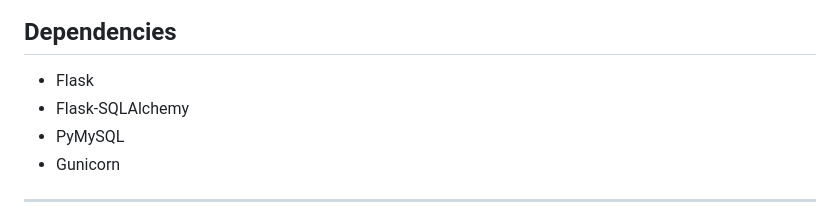
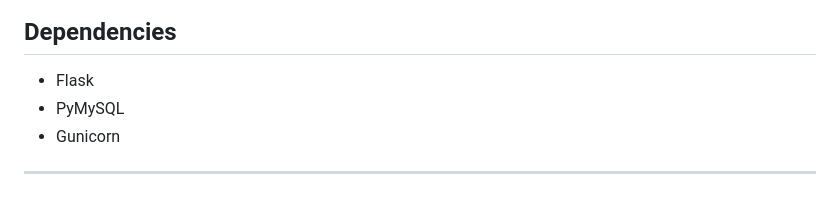
Before and after one commit to Gurnoor2910/3-Tier_Expense_Tracker_GCP, a Markdown page: README.md, the part around the change. Rendered like a GitHub page.

Commit message:
Remove Flask-SQLAlchemy from dependencies list

```diff
--- a/README.md
+++ b/README.md
@@ -113,7 +113,6 @@ The application will start on:
 ## Dependencies
 
 - Flask
-- Flask-SQLAlchemy
 - PyMySQL
 - Gunicorn
 
```
